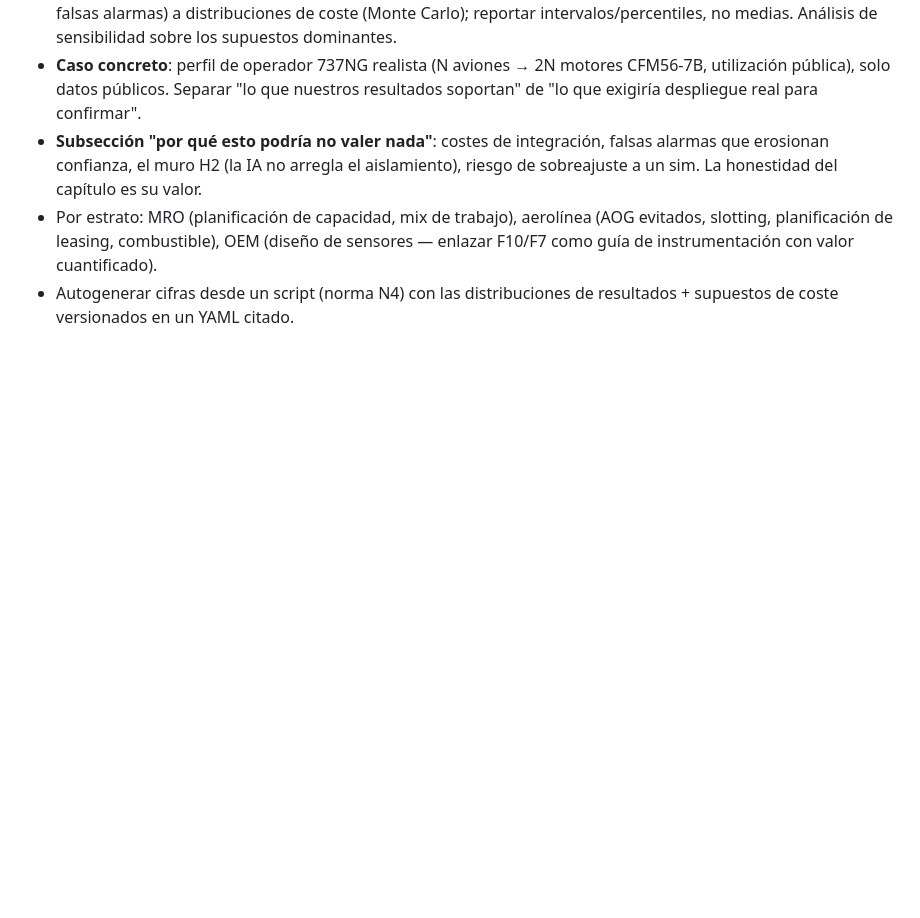
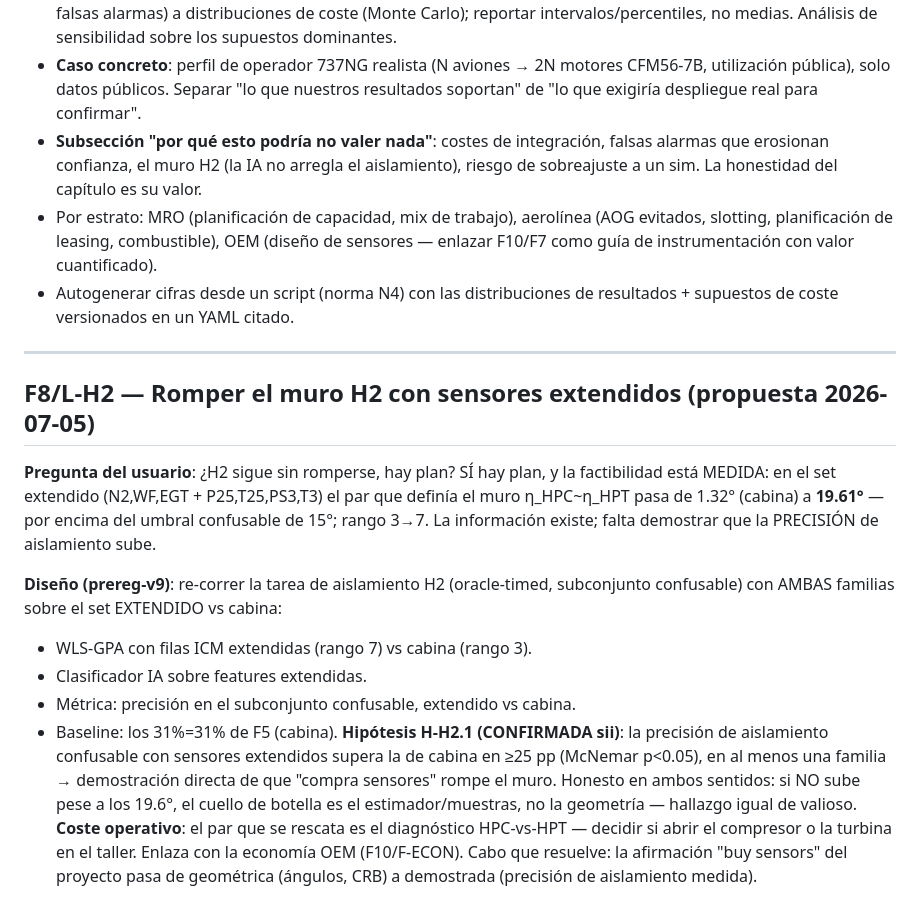
Before and after one commit to cedarcreeks/EHMbrAIn, a Markdown page: PLAN.md, the part around the change. GitHub-like rendering; blank space fills up the shorter version.

Commit message:
Plan: L-H2 line to break the H2 wall with extended sensors - feasibility measured (hpc.eta~hpt.eta 1.3deg->19.6deg, above the 15deg threshold)

```diff
--- a/PLAN.md
+++ b/PLAN.md
@@ -845,3 +845,28 @@ pecar de optimista. Reglas de construcción (no violar):
   como guía de instrumentación con valor cuantificado).
 - Autogenerar cifras desde un script (norma N4) con las distribuciones de resultados +
   supuestos de coste versionados en un YAML citado.
+
+---
+
+## F8/L-H2 — Romper el muro H2 con sensores extendidos (propuesta 2026-07-05)
+
+**Pregunta del usuario**: ¿H2 sigue sin romperse, hay plan? SÍ hay plan, y la factibilidad
+está MEDIDA: en el set extendido (N2,WF,EGT + P25,T25,PS3,T3) el par que definía el muro
+η_HPC~η_HPT pasa de 1.32° (cabina) a **19.61°** — por encima del umbral confusable de 15°;
+rango 3→7. La información existe; falta demostrar que la PRECISIÓN de aislamiento sube.
+
+**Diseño (prereg-v9)**: re-correr la tarea de aislamiento H2 (oracle-timed, subconjunto
+confusable) con AMBAS familias sobre el set EXTENDIDO vs cabina:
+- WLS-GPA con filas ICM extendidas (rango 7) vs cabina (rango 3).
+- Clasificador IA sobre features extendidas.
+- Métrica: precisión en el subconjunto confusable, extendido vs cabina.
+- Baseline: los 31%=31% de F5 (cabina).
+**Hipótesis H-H2.1 (CONFIRMADA sii)**: la precisión de aislamiento confusable con sensores
+extendidos supera la de cabina en ≥25 pp (McNemar p<0.05), en al menos una familia →
+demostración directa de que "compra sensores" rompe el muro. Honesto en ambos sentidos: si
+NO sube pese a los 19.6°, el cuello de botella es el estimador/muestras, no la geometría —
+hallazgo igual de valioso.
+**Coste operativo**: el par que se rescata es el diagnóstico HPC-vs-HPT — decidir si abrir el
+compresor o la turbina en el taller. Enlaza con la economía OEM (F10/F-ECON).
+Cabo que resuelve: la afirmación "buy sensors" del proyecto pasa de geométrica (ángulos, CRB)
+a demostrada (precisión de aislamiento medida).
```
